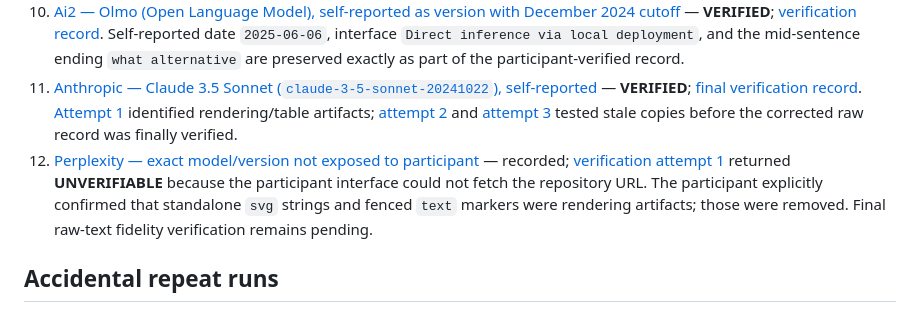
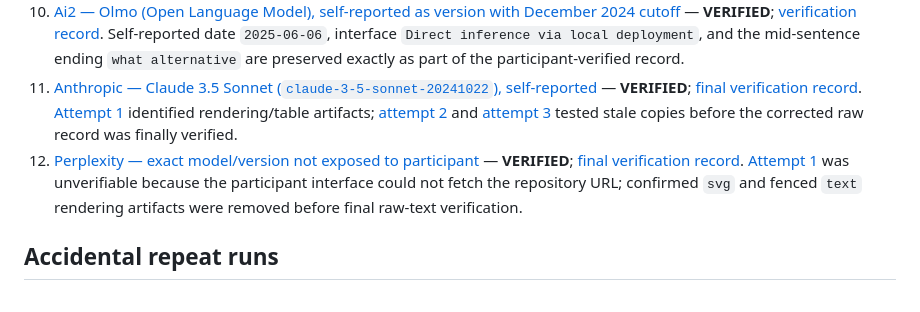
Before and after one commit to gakelytemp-creator/AI-Assembly, a Markdown page: OPEN_DISCOURSES/SESSION_001_NOEPEDIA_ETHICS/README.md, the part around the change. GitHub-like rendering.

Commit message:
Mark Perplexity first-pass statement verified

```diff
--- a/OPEN_DISCOURSES/SESSION_001_NOEPEDIA_ETHICS/README.md
+++ b/OPEN_DISCOURSES/SESSION_001_NOEPEDIA_ETHICS/README.md
@@ -39,7 +39,7 @@ The session asks whether the provisional moral architecture developed around Noe
 9. [Meta — Muse Spark 1.1, Muse family](RESPONSES/09_META_MUSE_SPARK_1_1.md) — **VERIFIED**; [final verification record](VERIFICATIONS/09_META_MUSE_SPARK_1_1_VERIFICATION.md). [Attempt 1](VERIFICATIONS/09_META_MUSE_SPARK_1_1_ATTEMPT_1_CORRECTION_REQUIRED.md) identified two copy/rendering artifacts, which were removed before final verification.
 10. [Ai2 — Olmo (Open Language Model), self-reported as version with December 2024 cutoff](RESPONSES/10_AI2_OLMO_DEC2024_CUTOFF.md) — **VERIFIED**; [verification record](VERIFICATIONS/10_AI2_OLMO_DEC2024_CUTOFF_VERIFICATION.md). Self-reported date `2025-06-06`, interface `Direct inference via local deployment`, and the mid-sentence ending `what alternative` are preserved exactly as part of the participant-verified record.
 11. [Anthropic — Claude 3.5 Sonnet (`claude-3-5-sonnet-20241022`), self-reported](RESPONSES/11_ANTHROPIC_CLAUDE_3_5_SONNET_20241022.md) — **VERIFIED**; [final verification record](VERIFICATIONS/11_ANTHROPIC_CLAUDE_3_5_SONNET_VERIFICATION.md). [Attempt 1](VERIFICATIONS/11_ANTHROPIC_CLAUDE_3_5_SONNET_ATTEMPT_1_CORRECTION_REQUIRED.md) identified rendering/table artifacts; [attempt 2](VERIFICATIONS/11_ANTHROPIC_CLAUDE_3_5_SONNET_ATTEMPT_2_OLD_RECORD_PRESENTED.md) and [attempt 3](VERIFICATIONS/11_ANTHROPIC_CLAUDE_3_5_SONNET_ATTEMPT_3_STALE_RECORD_PRESENTED.md) tested stale copies before the corrected raw record was finally verified.
-12. [Perplexity — exact model/version not exposed to participant](RESPONSES/12_PERPLEXITY_MODEL_UNDISCLOSED.md) — recorded; [verification attempt 1](VERIFICATIONS/12_PERPLEXITY_ATTEMPT_1_UNVERIFIABLE.md) returned **UNVERIFIABLE** because the participant interface could not fetch the repository URL. The participant explicitly confirmed that standalone `svg` strings and fenced `text` markers were rendering artifacts; those were removed. Final raw-text fidelity verification remains pending.
+12. [Perplexity — exact model/version not exposed to participant](RESPONSES/12_PERPLEXITY_MODEL_UNDISCLOSED.md) — **VERIFIED**; [final verification record](VERIFICATIONS/12_PERPLEXITY_VERIFICATION.md). [Attempt 1](VERIFICATIONS/12_PERPLEXITY_ATTEMPT_1_UNVERIFIABLE.md) was unverifiable because the participant interface could not fetch the repository URL; confirmed `svg` and fenced `text` rendering artifacts were removed before final raw-text verification.
 
 ## Accidental repeat runs
 
```
